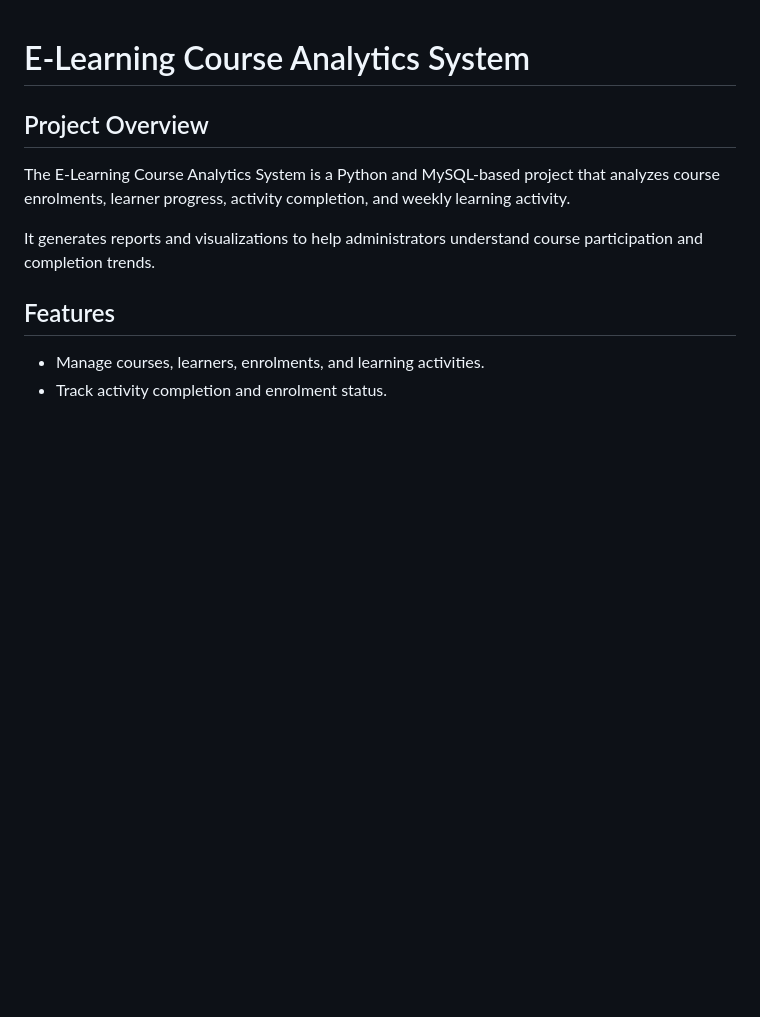
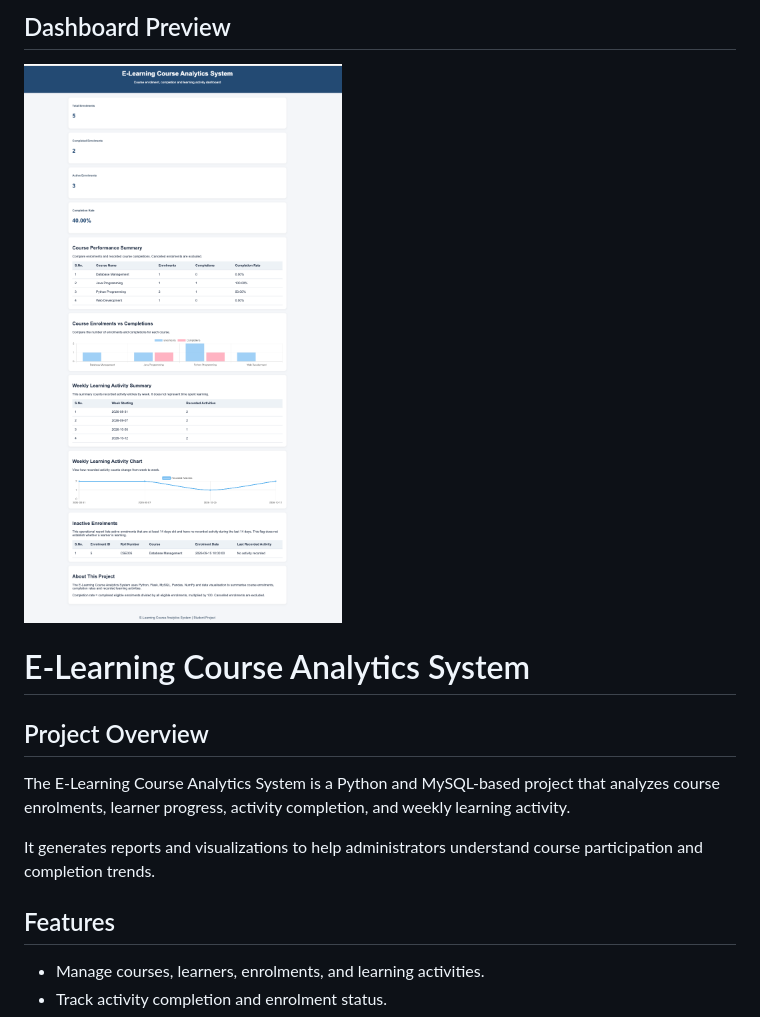
Before and after one commit to vmasthanvali2006-vms/elearning-analytics, a Markdown page: README.md, the part around the change. Drawn GitHub-style; pictures changed too: dashboard.png (added); blank space fills up the shorter version.

Commit message:
Add dashboard screenshot to README

```diff
--- a/README.md
+++ b/README.md
@@ -1,3 +1,8 @@
+
+## Dashboard Preview
+
+![E-Learning Course Analytics Dashboard](dashboard.png)
+
 # E-Learning Course Analytics System
 
 ## Project Overview
```
